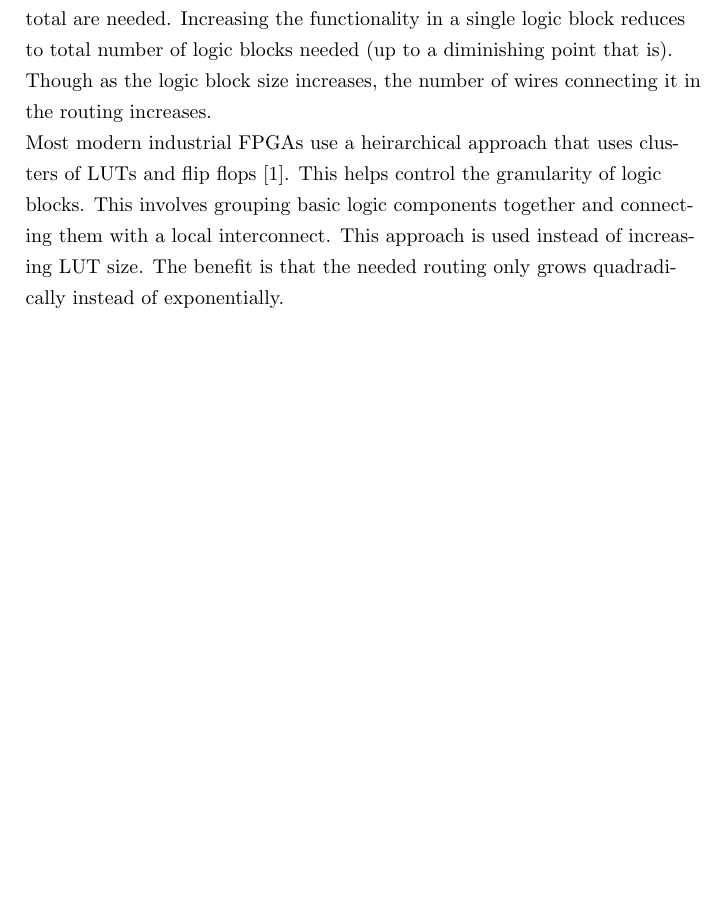
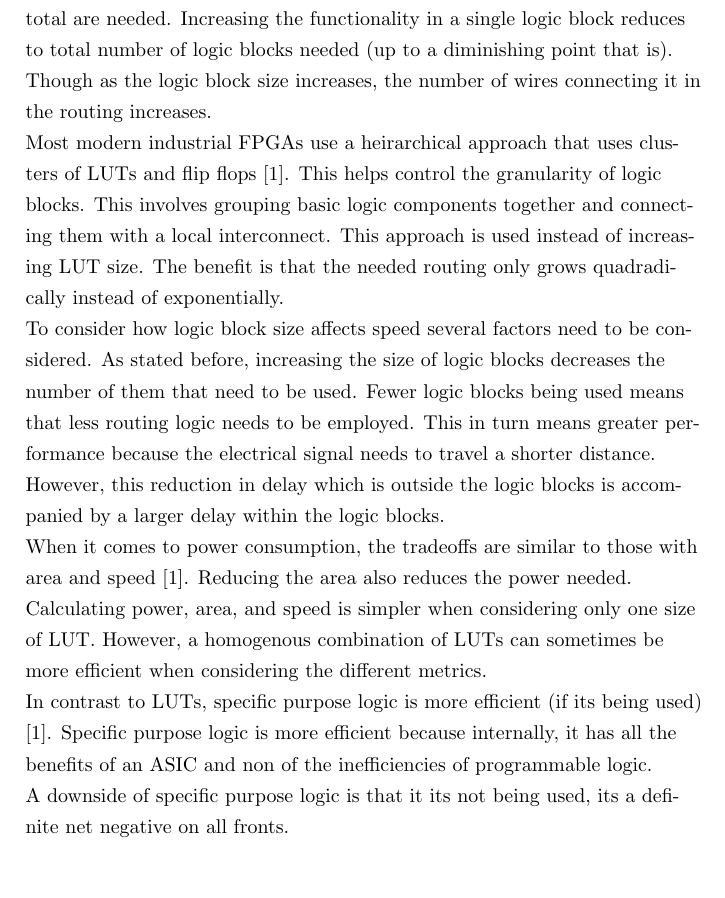
Before and after one commit to stoand/thesis-guessrandom, a LaTeX document (paper/guessrandom.tex): part of page 11 of 13, cut so that both start at the same text, the shorter picture padded with empty space. Compiled offline with pdfLaTeX.

Commit message:
paper: "FPGA Architecture" add more info about logic blocks

```diff
--- a/paper/guessrandom.tex
+++ b/paper/guessrandom.tex
@@ -347,6 +347,29 @@
     The benefit is that the needed routing only grows quadradically instead
     of exponentially.
 
+    To consider how logic block size affects speed several factors need to be considered.
+    As stated before, increasing the size of logic blocks decreases the number of them
+    that need to be used. Fewer logic blocks being used means that less routing
+    logic needs to be employed. This in turn means greater performance
+    because the electrical signal needs to travel a shorter distance.
+
+    However, this reduction in delay which is outside the logic blocks is
+    accompanied by a larger delay within the logic blocks.
+
+    When it comes to power consumption, the tradeoffs are similar to those
+    with area and speed [1]. Reducing the area also reduces the power needed.
+
+    Calculating power, area, and speed is simpler when considering only
+    one size of LUT. However, a homogenous combination of LUTs can sometimes
+    be more efficient when considering the different metrics.
+
+    In contrast to LUTs, specific purpose logic is more efficient (if its being used) [1].
+    Specific purpose logic is more efficient because internally, it
+    has all the benefits of an ASIC and non of the inefficiencies of programmable logic.
+
+    A downside of specific purpose logic is that it its not being used, its
+    a definite net negative on all fronts.
+
     \subsection{Flipflops}
 
     TODO
```
